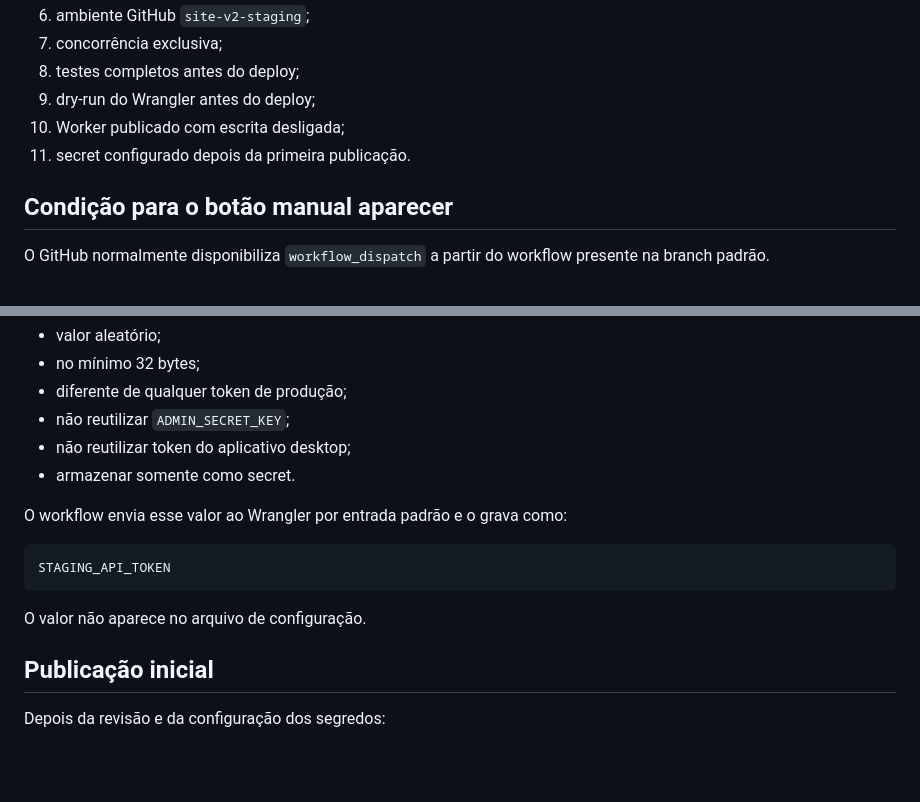
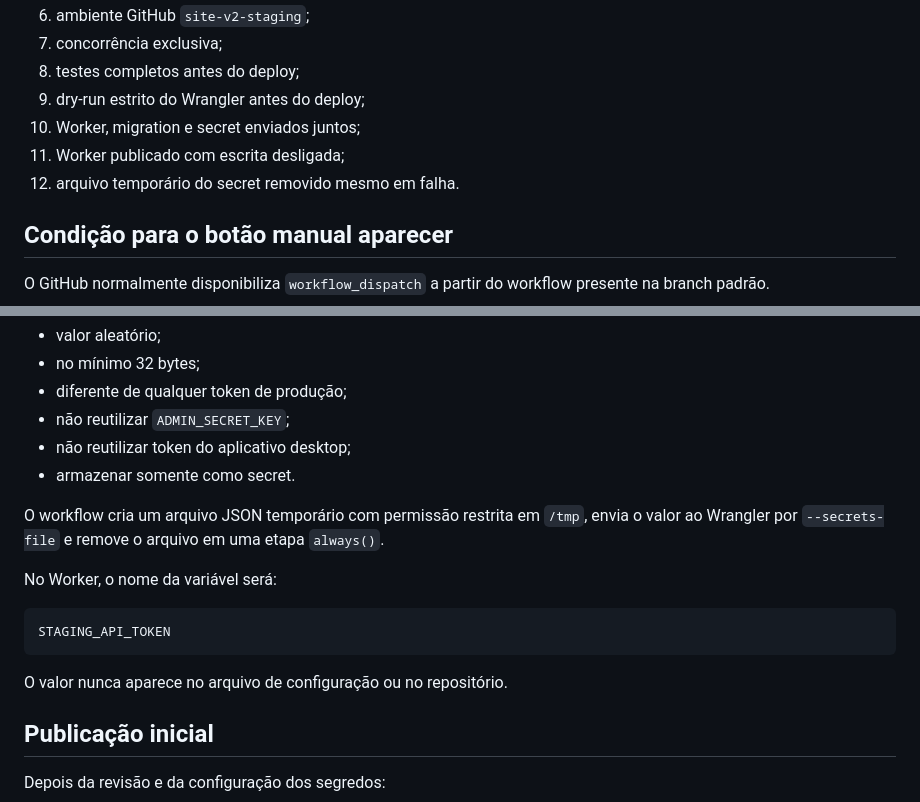
Before and after one commit to jotavgalves/new-hub-artres, a Markdown page: docs/GUIA-PUBLICACAO-STAGING-V2.md, 2 parts joined by grey strips. GitHub-like rendering; blank space fills up the shorter version.

Commit message:
Atualiza guia para deploy estrito com secret conjunto

````diff
--- a/docs/GUIA-PUBLICACAO-STAGING-V2.md
+++ b/docs/GUIA-PUBLICACAO-STAGING-V2.md
@@ -35,9 +35,10 @@ Características:
 6. ambiente GitHub `site-v2-staging`;
 7. concorrência exclusiva;
 8. testes completos antes do deploy;
-9. dry-run do Wrangler antes do deploy;
-10. Worker publicado com escrita desligada;
-11. secret configurado depois da primeira publicação.
+9. dry-run estrito do Wrangler antes do deploy;
+10. Worker, migration e secret enviados juntos;
+11. Worker publicado com escrita desligada;
+12. arquivo temporário do secret removido mesmo em falha.
 
 ## Condição para o botão manual aparecer
 
@@ -90,13 +91,15 @@ Requisitos recomendados:
 - não reutilizar token do aplicativo desktop;
 - armazenar somente como secret.
 
-O workflow envia esse valor ao Wrangler por entrada padrão e o grava como:
+O workflow cria um arquivo JSON temporário com permissão restrita em `/tmp`, envia o valor ao Wrangler por `--secrets-file` e remove o arquivo em uma etapa `always()`.
+
+No Worker, o nome da variável será:
 
 ```text
 STAGING_API_TOKEN
 ```
 
-O valor não aparece no arquivo de configuração.
+O valor nunca aparece no arquivo de configuração ou no repositório.
 
 ## Publicação inicial
 
````
